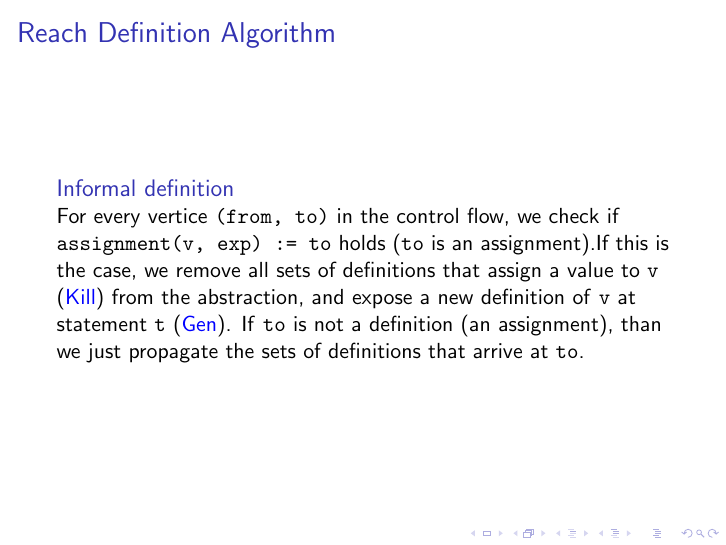
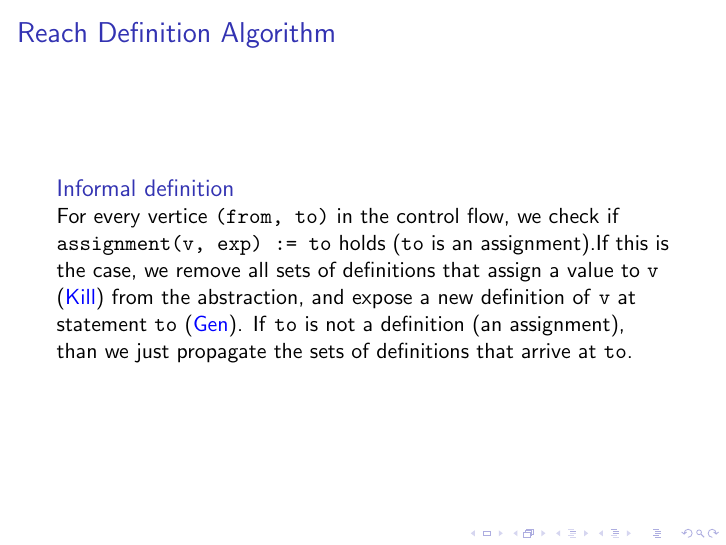
Before and after one commit to PAMunb/slides-static-analysis, LaTeX slides (main.tex, which reads reach_definition.tex): page 14 of 96. Compiled offline with pdfLaTeX.

Commit message:
corrigindo slide (t --> to)

```diff
--- a/reach_definition.tex
+++ b/reach_definition.tex
@@ -21,7 +21,7 @@
    we check if \texttt{assignment(v, exp) := to} holds (\texttt{to} is
    an assignment).\pause If this is the case, we remove all sets of  definitions that
    assign a value to \texttt{v} ({\color{blue}Kill}) from the abstraction, and expose a new
-   definition of \texttt{v} at statement \texttt{t} ({\color{blue}Gen}).
+   definition of \texttt{v} at statement \texttt{to} ({\color{blue}Gen}).
    If \texttt{to} is not a definition (an assignment), than we just propagate the
    sets of definitions that arrive at \texttt{to}.
   \end{block}
```
